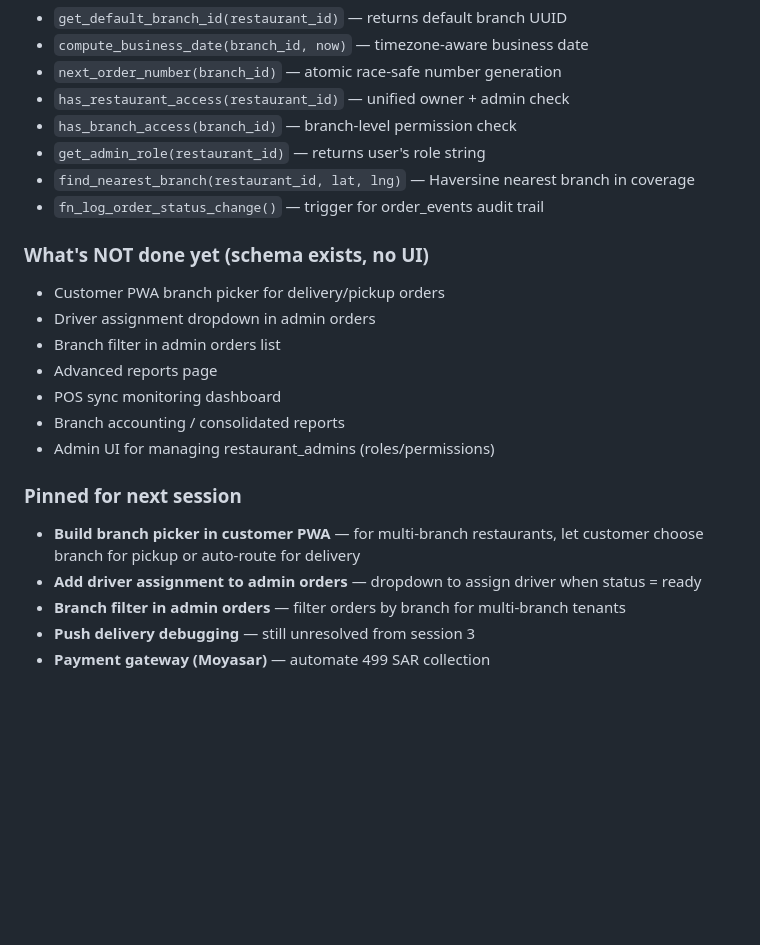
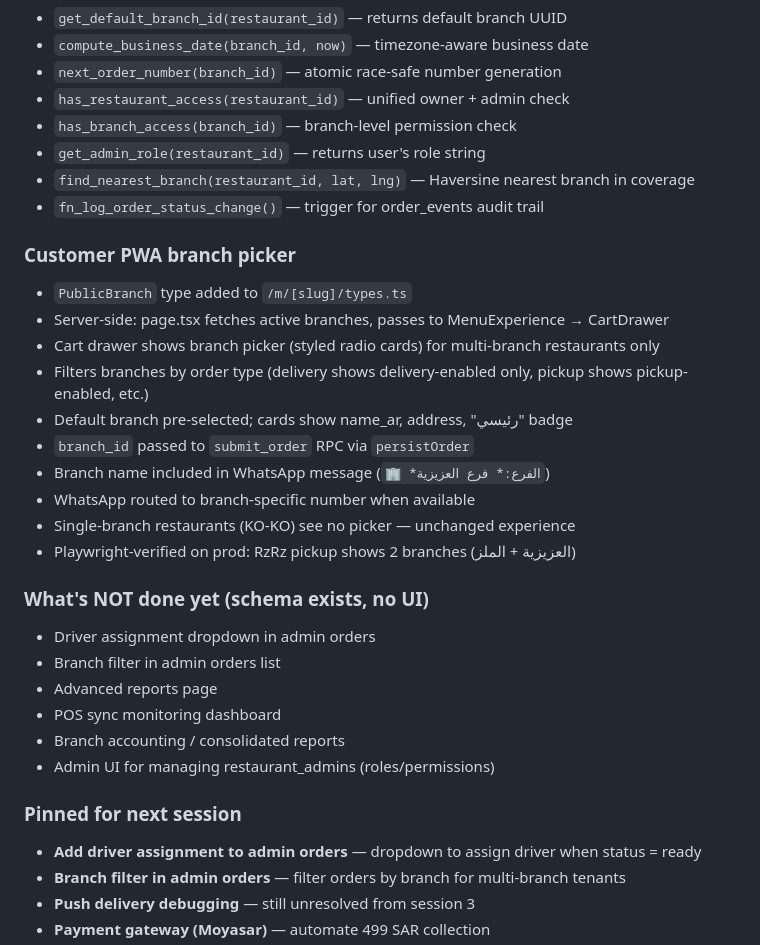
Before and after one commit to Adilibrahimit/menulink, a Markdown page: memory.md, the part around the change. GitHub-like rendering; blank space fills up the shorter version.

Commit message:
Update memory.md: add branch picker section, update pinned items
Co-Authored-By: Claude Opus 4.7 (1M context) <noreply@anthropic.com>

```diff
--- a/memory.md
+++ b/memory.md
@@ -808,8 +808,19 @@ Massive infrastructure session: implemented the full Global Operations Core plan
 - `find_nearest_branch(restaurant_id, lat, lng)` — Haversine nearest branch in coverage
 - `fn_log_order_status_change()` — trigger for order_events audit trail
 
+### Customer PWA branch picker
+- `PublicBranch` type added to `/m/[slug]/types.ts`
+- Server-side: page.tsx fetches active branches, passes to MenuExperience → CartDrawer
+- Cart drawer shows branch picker (styled radio cards) for multi-branch restaurants only
+- Filters branches by order type (delivery shows delivery-enabled only, pickup shows pickup-enabled, etc.)
+- Default branch pre-selected; cards show name_ar, address, "رئيسي" badge
+- `branch_id` passed to `submit_order` RPC via `persistOrder`
+- Branch name included in WhatsApp message (`🏢 *الفرع:* فرع العزيزية`)
+- WhatsApp routed to branch-specific number when available
+- Single-branch restaurants (KO-KO) see no picker — unchanged experience
+- Playwright-verified on prod: RzRz pickup shows 2 branches (العزيزية + الملز)
+
 ### What's NOT done yet (schema exists, no UI)
-- Customer PWA branch picker for delivery/pickup orders
 - Driver assignment dropdown in admin orders
 - Branch filter in admin orders list
 - Advanced reports page
@@ -818,7 +829,6 @@ Massive infrastructure session: implemented the full Global Operations Core plan
 - Admin UI for managing restaurant_admins (roles/permissions)
 
 ### Pinned for next session
-- **Build branch picker in customer PWA** — for multi-branch restaurants, let customer choose branch for pickup or auto-route for delivery
 - **Add driver assignment to admin orders** — dropdown to assign driver when status = ready
 - **Branch filter in admin orders** — filter orders by branch for multi-branch tenants
 - **Push delivery debugging** — still unresolved from session 3
```
